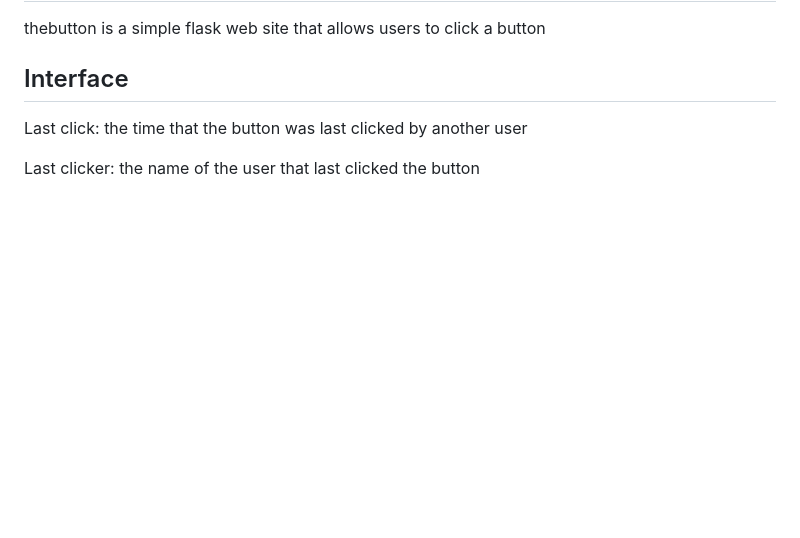
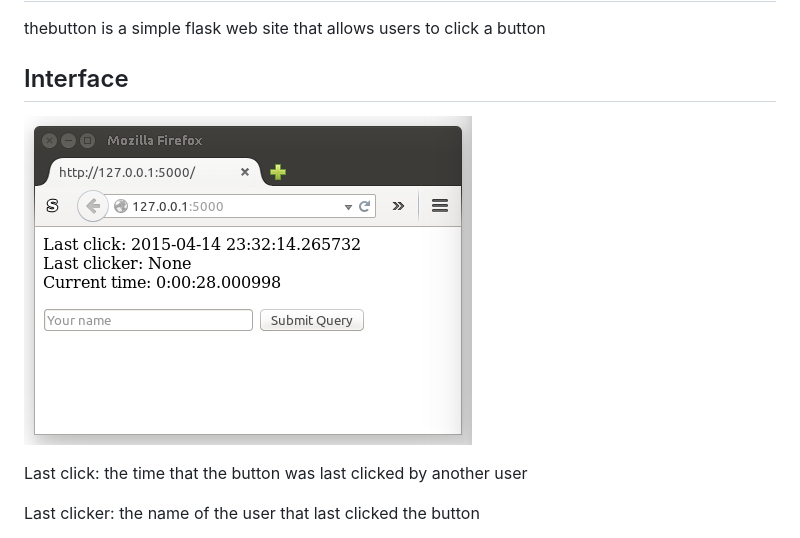
Before and after one commit to dborzov/thebutton, a Markdown page: README.md, the part around the change. GitHub-like rendering; pictures changed too: screenshot.png (added); blank space fills up the shorter version.

Commit message:
add screenshot

```diff
--- a/README.md
+++ b/README.md
@@ -3,6 +3,8 @@
 thebutton is a simple flask web site that allows users to click a button
 
 ## Interface
+
+![Interface](screenshot.png)
 
 Last click: the time that the button was last clicked by another user
 
```
